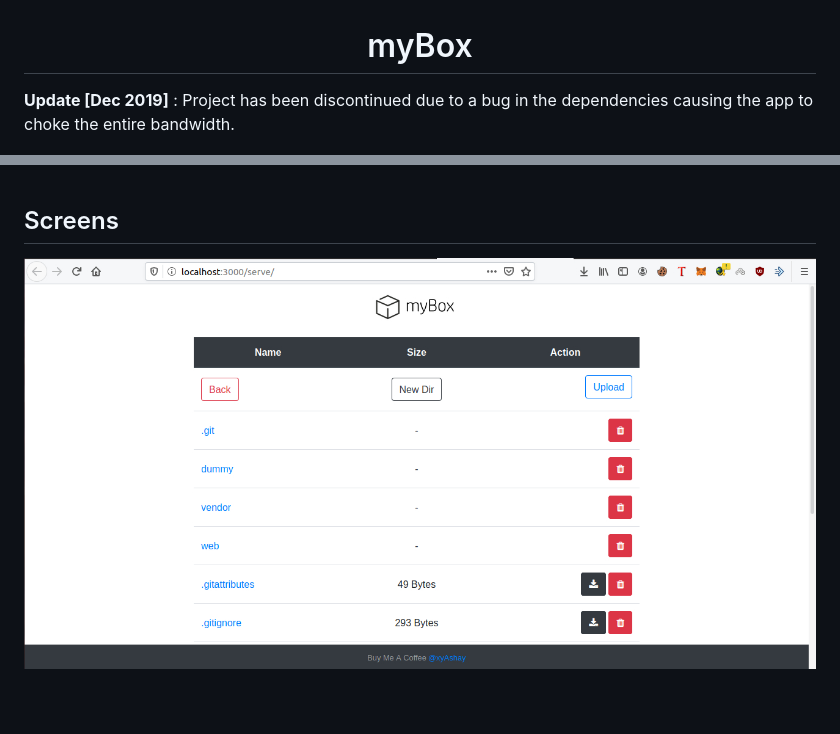
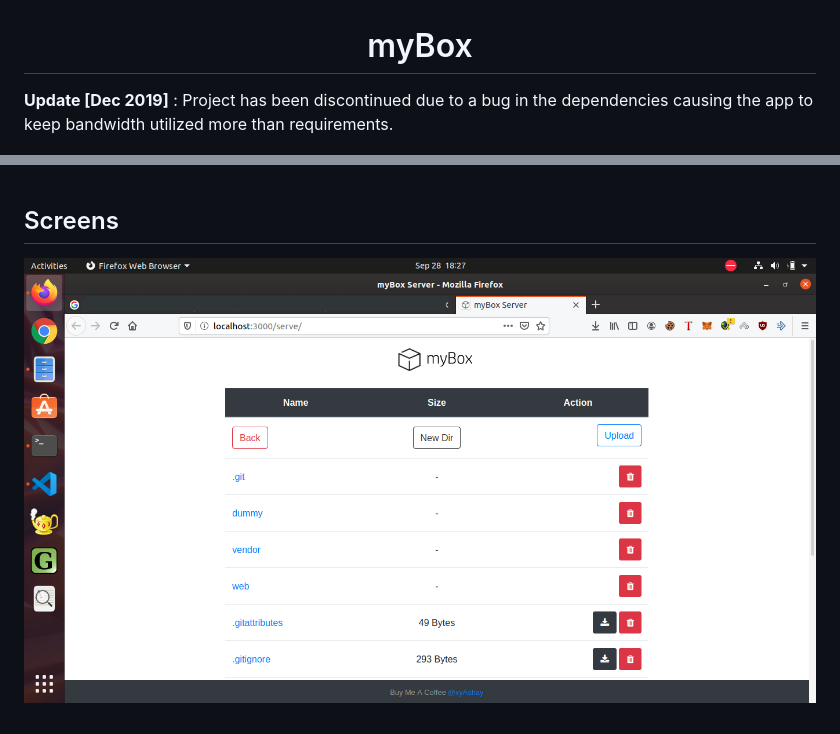
Before and after one commit to xyAshay/myBox, a Markdown page: README.md, 2 parts joined by grey strips. GitHub-like rendering; pictures changed too: web/screen.jpg.

```diff
--- a/README.md
+++ b/README.md
@@ -1,6 +1,6 @@
 <h1 align='center'>myBox</h1>
 
-**Update [Dec 2019]** : Project has been discontinued due to a bug in the dependencies causing the app to choke the entire bandwidth.
+**Update [Dec 2019]** : Project has been discontinued due to a bug in the dependencies causing the app to keep bandwidth utilized more than requirements.
 
 <p align='center'>
     <img width="450" height="150" src="web/logo.png">
```
